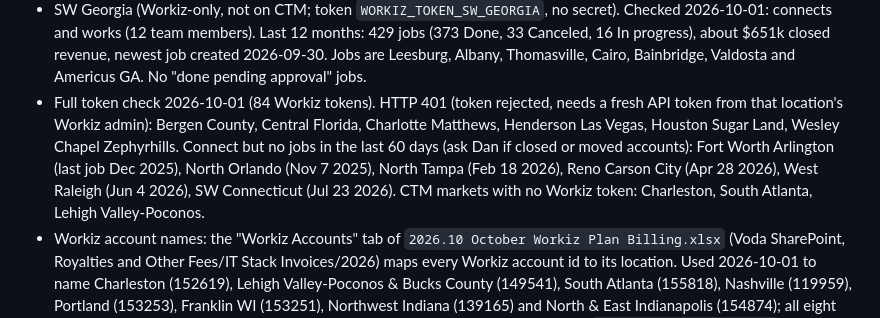
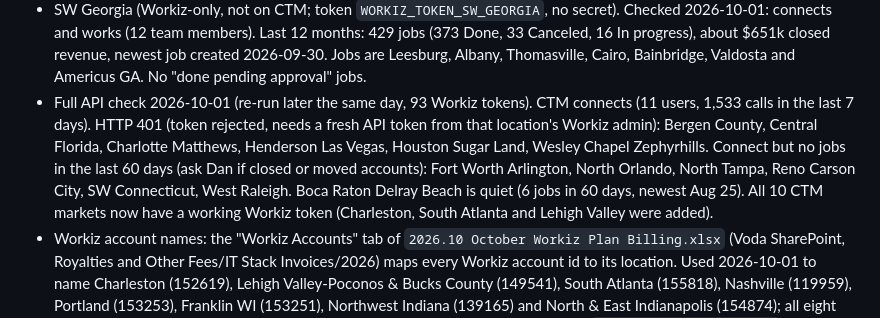
Before and after one commit to dclaps1/CTM, a Markdown page: CLAUDE.md, the part around the change. Drawn GitHub-style.

Commit message:
Note results of full CTM and Workiz API check
Co-Authored-By: Claude Opus 5.5 <noreply@anthropic.com>
Claude-Session: https://claude.ai/code/session_01Sqf5BBV3KJesbEcC3VEGit

```diff
--- a/CLAUDE.md
+++ b/CLAUDE.md
@@ -54,12 +54,12 @@
   and works (12 team members). Last 12 months: 429 jobs (373 Done, 33 Canceled, 16 In progress), about $651k closed
   revenue, newest job created 2026-09-30. Jobs are Leesburg, Albany, Thomasville, Cairo, Bainbridge, Valdosta and
   Americus GA. No "done pending approval" jobs.
-- Full token check 2026-10-01 (84 Workiz tokens). HTTP 401 (token rejected, needs a fresh API token from that
-  location's Workiz admin): Bergen County, Central Florida, Charlotte Matthews, Henderson Las Vegas, Houston Sugar
-  Land, Wesley Chapel Zephyrhills. Connect but no jobs in the last 60 days (ask Dan if closed or moved accounts):
-  Fort Worth Arlington (last job Dec 2025), North Orlando (Nov 7 2025), North Tampa (Feb 18 2026), Reno Carson City
-  (Apr 28 2026), West Raleigh (Jun 4 2026), SW Connecticut (Jul 23 2026). CTM markets with no Workiz token:
-  Charleston, South Atlanta, Lehigh Valley-Poconos.
+- Full API check 2026-10-01 (re-run later the same day, 93 Workiz tokens). CTM connects (11 users, 1,533 calls in the
+  last 7 days). HTTP 401 (token rejected, needs a fresh API token from that location's Workiz admin): Bergen County,
+  Central Florida, Charlotte Matthews, Henderson Las Vegas, Houston Sugar Land, Wesley Chapel Zephyrhills. Connect but
+  no jobs in the last 60 days (ask Dan if closed or moved accounts): Fort Worth Arlington, North Orlando, North Tampa,
+  Reno Carson City, SW Connecticut, West Raleigh. Boca Raton Delray Beach is quiet (6 jobs in 60 days, newest Aug 25).
+  All 10 CTM markets now have a working Workiz token (Charleston, South Atlanta and Lehigh Valley were added).
 - Workiz account names: the "Workiz Accounts" tab of `2026.10 October Workiz Plan Billing.xlsx` (Voda SharePoint,
   Royalties and Other Fees/IT Stack Invoices/2026) maps every Workiz account id to its location. Used 2026-10-01 to
   name Charleston (152619), Lehigh Valley-Poconos & Bucks County (149541), South Atlanta (155818), Nashville (119959),
```
